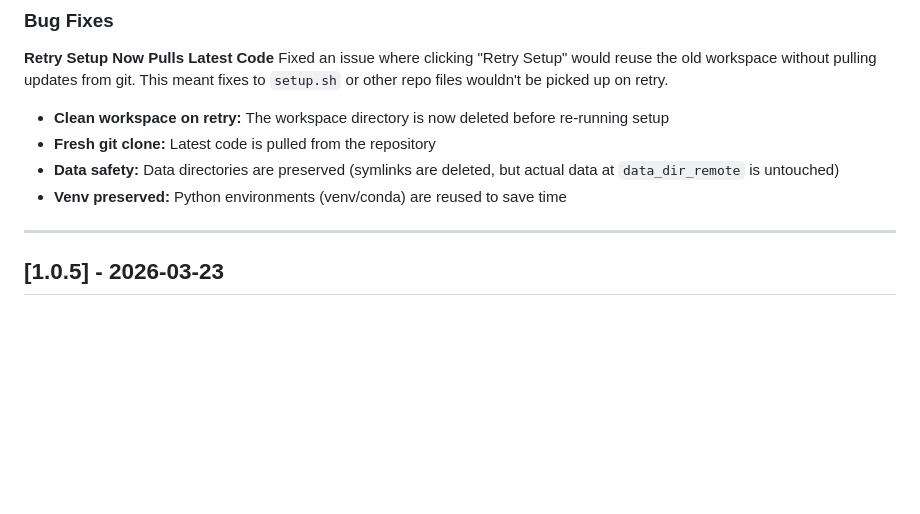
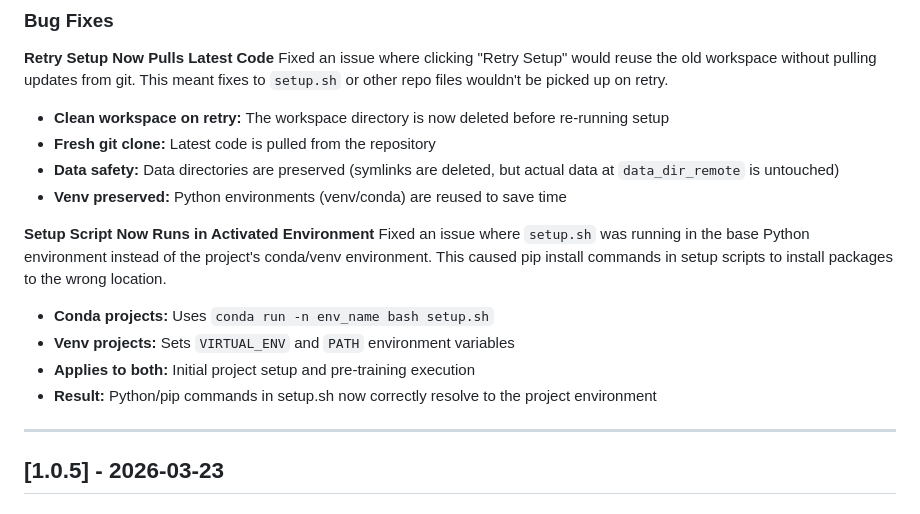
Before and after one commit to bobcowher/beekeeper, a Markdown page: CHANGELOG.md, the part around the change. Rendered like a GitHub page; blank space fills up the shorter version.

Commit message:
Update changelog with setup.sh environment fix

```diff
--- a/CHANGELOG.md
+++ b/CHANGELOG.md
@@ -11,6 +11,14 @@ Fixed an issue where clicking "Retry Setup" would reuse the old workspace withou
 - **Fresh git clone:** Latest code is pulled from the repository
 - **Data safety:** Data directories are preserved (symlinks are deleted, but actual data at `data_dir_remote` is untouched)
 - **Venv preserved:** Python environments (venv/conda) are reused to save time
+
+**Setup Script Now Runs in Activated Environment**
+Fixed an issue where `setup.sh` was running in the base Python environment instead of the project's conda/venv environment. This caused pip install commands in setup scripts to install packages to the wrong location.
+
+- **Conda projects:** Uses `conda run -n env_name bash setup.sh`
+- **Venv projects:** Sets `VIRTUAL_ENV` and `PATH` environment variables
+- **Applies to both:** Initial project setup and pre-training execution
+- **Result:** Python/pip commands in setup.sh now correctly resolve to the project environment
 
 ---
 
```
